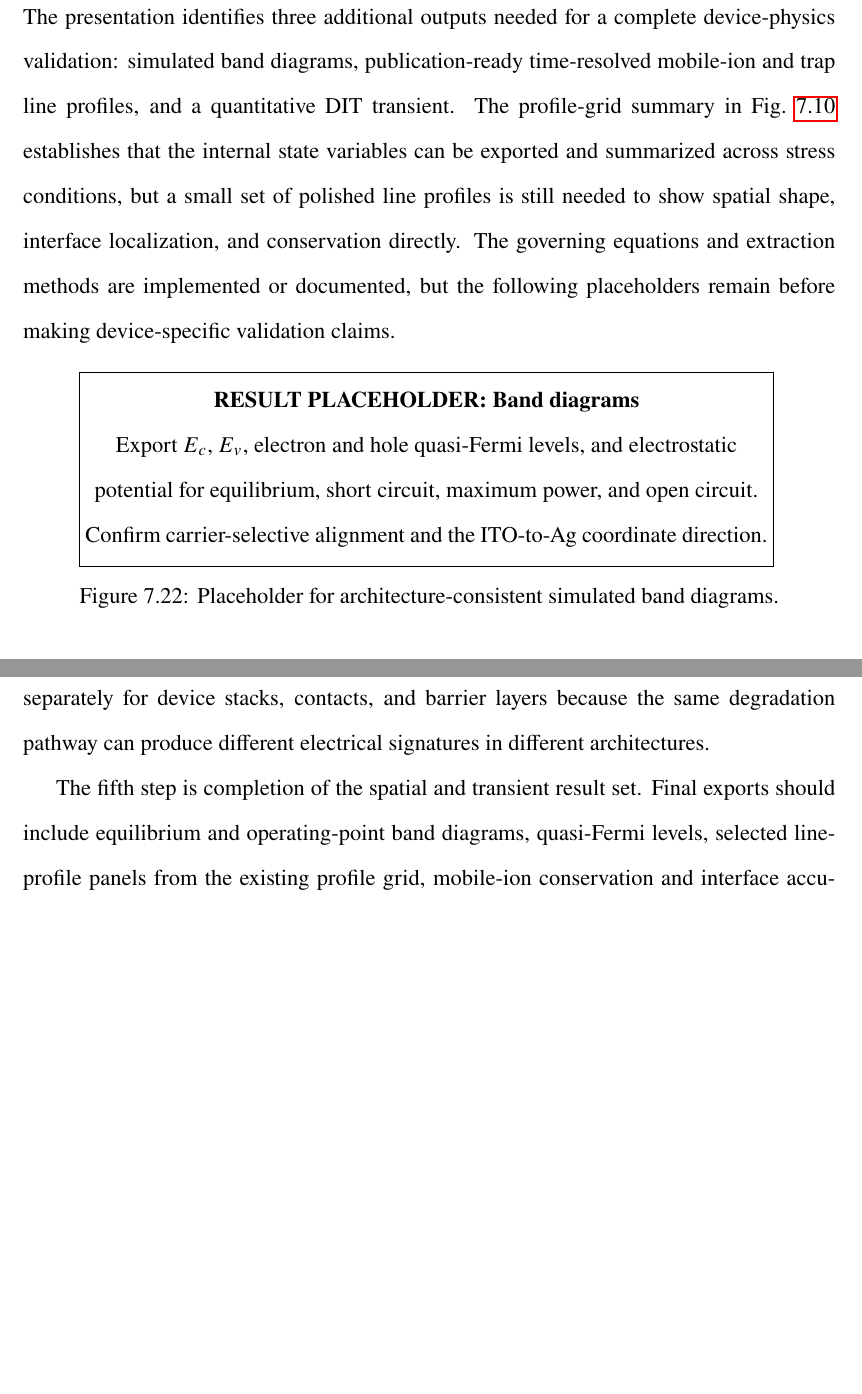
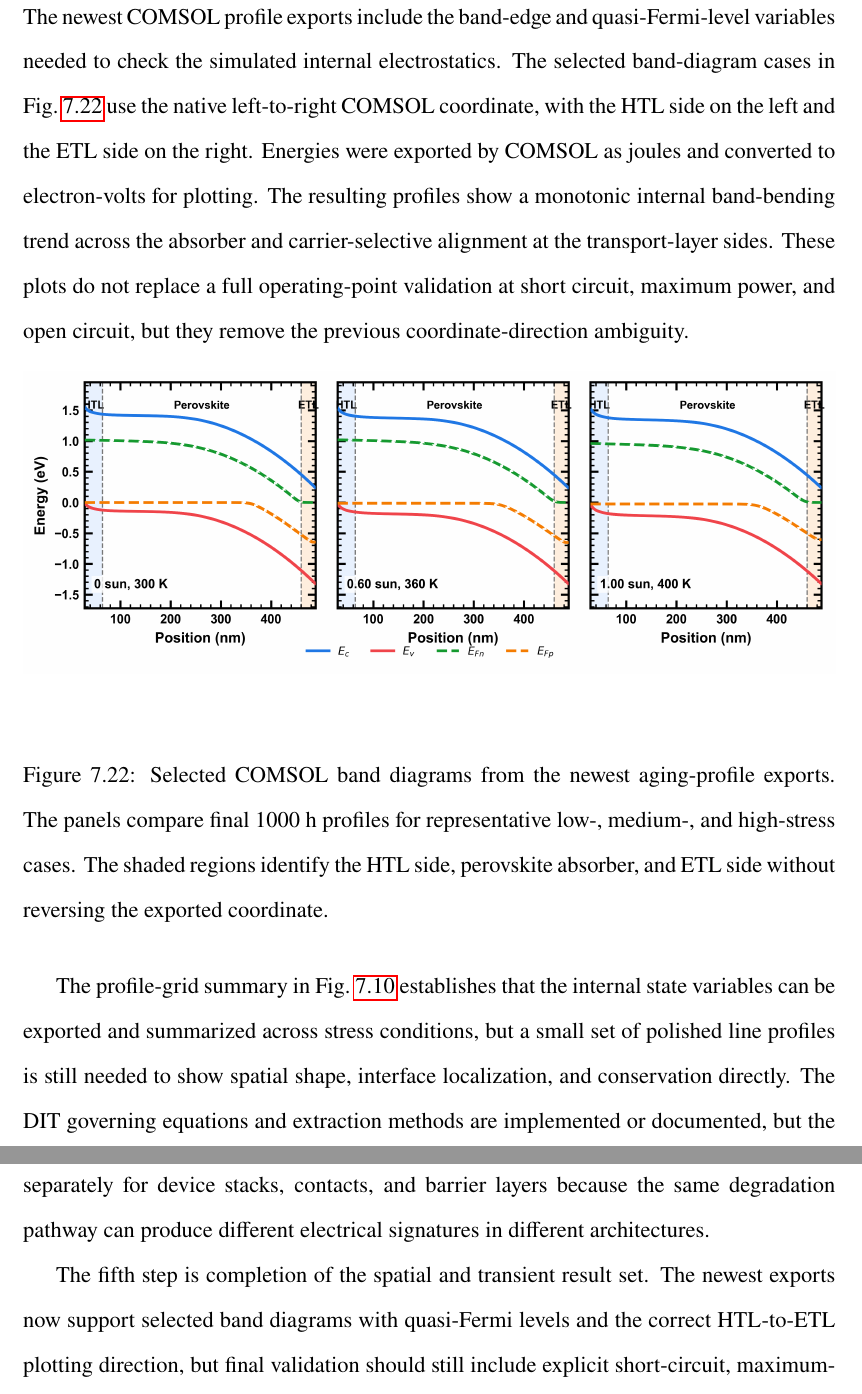
Before and after one commit to flabio121/thesis-public, a LaTeX thesis (main.tex, which reads chapters/ch7_simulation_outputs.tex, chapters/ch8_conclusion_futurework.tex): two parts of pages 97 and 101 of 116 before the commit and two parts of pages 97 and 101 of 117 after it, joined at a grey line, cut at the place of the change, the shorter picture padded with empty space. Compiled offline with pdfLaTeX.

Commit message:
Add public thesis band diagram figure

```diff
--- a/chapters/ch7_simulation_outputs.tex
+++ b/chapters/ch7_simulation_outputs.tex
@@ -467,29 +467,36 @@ $\mu_{\mathrm{ion}}=10^{-18}~\mathrm{m^2/(V\,s)}$, and
 $r_{\mathrm{scan}}=0.1~\mathrm{V/s}$. It does not prove that the selected ion
 mobility or concentration is unique.
 
-\section{Pending Spatial and Transient Validation Results}
+\section{Spatial and Transient Validation Results}
 
-The presentation identifies three additional outputs needed for a complete
-device-physics validation: simulated band diagrams, publication-ready
-time-resolved mobile-ion and trap line profiles, and a quantitative DIT
-transient. The profile-grid summary in
-Fig.~\ref{fig:profile_grid_final_state_summary} establishes that the internal
-state variables can be exported and summarized across stress conditions, but a
-small set of polished line profiles is still needed to show spatial shape,
-interface localization, and conservation directly. The governing equations and
-extraction methods are implemented or documented, but the following
-placeholders remain before making device-specific validation claims.
+The newest COMSOL profile exports include the band-edge and quasi-Fermi-level
+variables needed to check the simulated internal electrostatics. The selected
+band-diagram cases in Fig.~\ref{fig:band_diagrams_selected_cases} use the
+native left-to-right COMSOL coordinate, with the HTL side on the left and the
+ETL side on the right. Energies were exported by COMSOL as joules and converted
+to electron-volts for plotting. The resulting profiles show a monotonic
+internal band-bending trend across the absorber and carrier-selective
+alignment at the transport-layer sides. These plots do not replace a full
+operating-point validation at short circuit, maximum power, and open circuit,
+but they remove the previous coordinate-direction ambiguity.
 
 \begin{figure}[H]
 \centering
-\fbox{\parbox[c][1.35in][c]{0.84\textwidth}{\centering
-\textbf{RESULT PLACEHOLDER: Band diagrams}\\
-Export $E_c$, $E_v$, electron and hole quasi-Fermi levels, and electrostatic
-potential for equilibrium, short circuit, maximum power, and open circuit.
-Confirm carrier-selective alignment and the ITO-to-Ag coordinate direction.}}
-\caption{Placeholder for architecture-consistent simulated band diagrams.}
-\label{fig:placeholder_band_diagrams}
+\includegraphics[width=\textwidth]{outputs/figures/comsol_architecture_stress_grid/baseline_pin_band_diagrams_selected_cases.png}
+\caption{Selected COMSOL band diagrams from the newest aging-profile exports.
+The panels compare final 1000 h profiles for representative low-, medium-, and
+high-stress cases. The shaded regions identify the HTL side, perovskite
+absorber, and ETL side without reversing the exported coordinate.}
+\label{fig:band_diagrams_selected_cases}
 \end{figure}
+
+The profile-grid summary in Fig.~\ref{fig:profile_grid_final_state_summary}
+establishes that the internal state variables can be exported and summarized
+across stress conditions, but a small set of polished line profiles is still
+needed to show spatial shape, interface localization, and conservation
+directly. The DIT governing equations and extraction methods are implemented
+or documented, but the following placeholders remain before making
+device-specific validation claims.
 
 \begin{figure}[H]
 \centering
--- a/chapters/ch8_conclusion_futurework.tex
+++ b/chapters/ch8_conclusion_futurework.tex
@@ -88,7 +89,7 @@ calibrated separately for device stacks, contacts, and barrier layers because
 the same degradation pathway can produce different electrical signatures in
 different architectures.
 
-The fifth step is completion of the spatial and transient result set. Final
-exports should include equilibrium and operating-point band diagrams,
-quasi-Fermi levels, selected line-profile panels from the existing profile
-grid, mobile-ion conservation and interface accumulation checks, trap-density
+The fifth step is completion of the spatial and transient result set. The
+newest exports now support selected band diagrams with quasi-Fermi levels and
+the correct HTL-to-ETL plotting direction, but final validation should still
+include explicit short-circuit, maximum-power, and open-circuit band diagrams,
```
Also changed, not shown: outputs/figures/comsol_architecture_stress_grid/baseline_pin_band_diagrams_selected_cases.pdf (added), outputs/figures/comsol_architecture_stress_grid/baseline_pin_band_diagrams_selected_cases.png (added), outputs/figures/comsol_architecture_stress_grid/baseline_pin_band_diagrams_selected_cases.svg (added), chapters/ch8_conclusion_futurework.tex (9 more changed lines).
